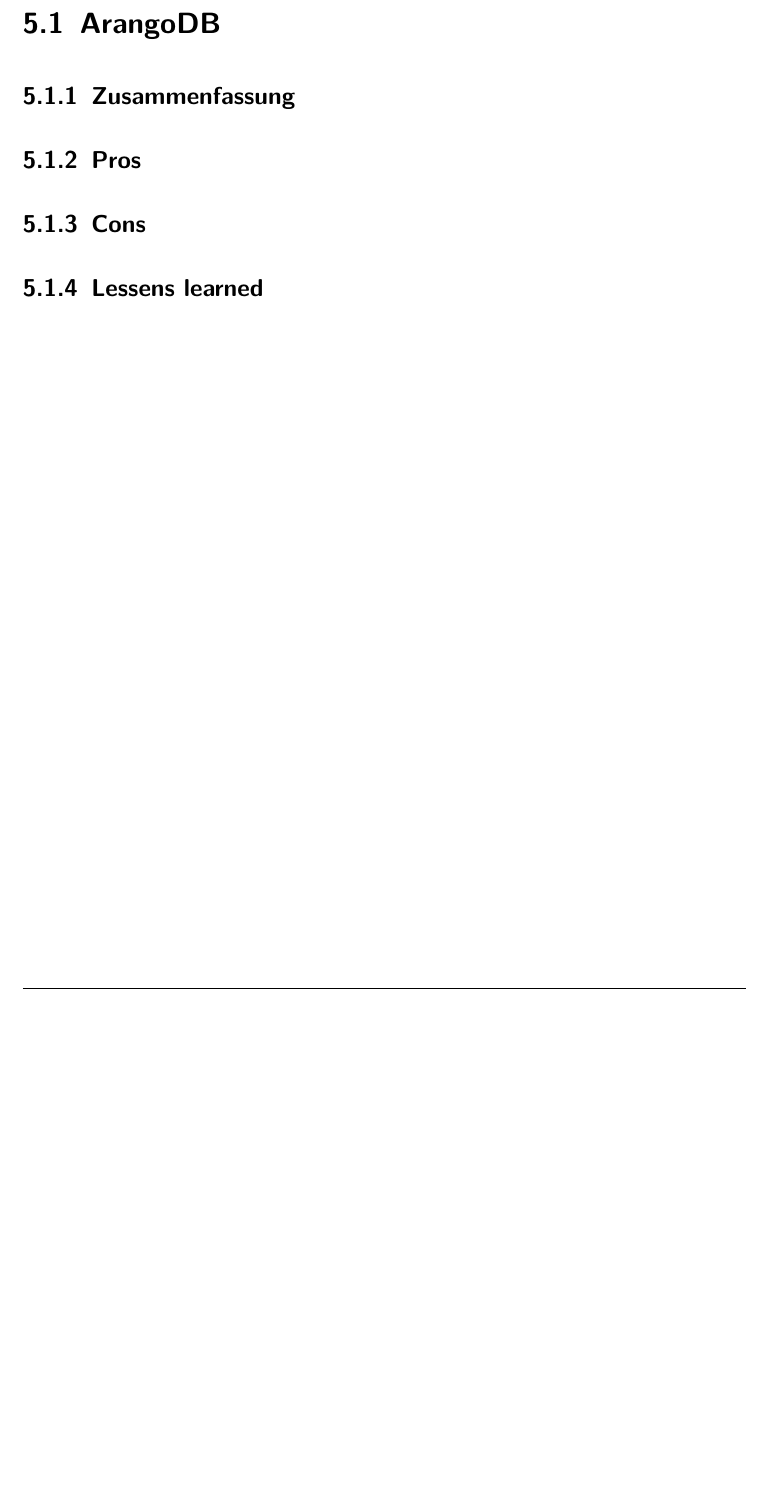
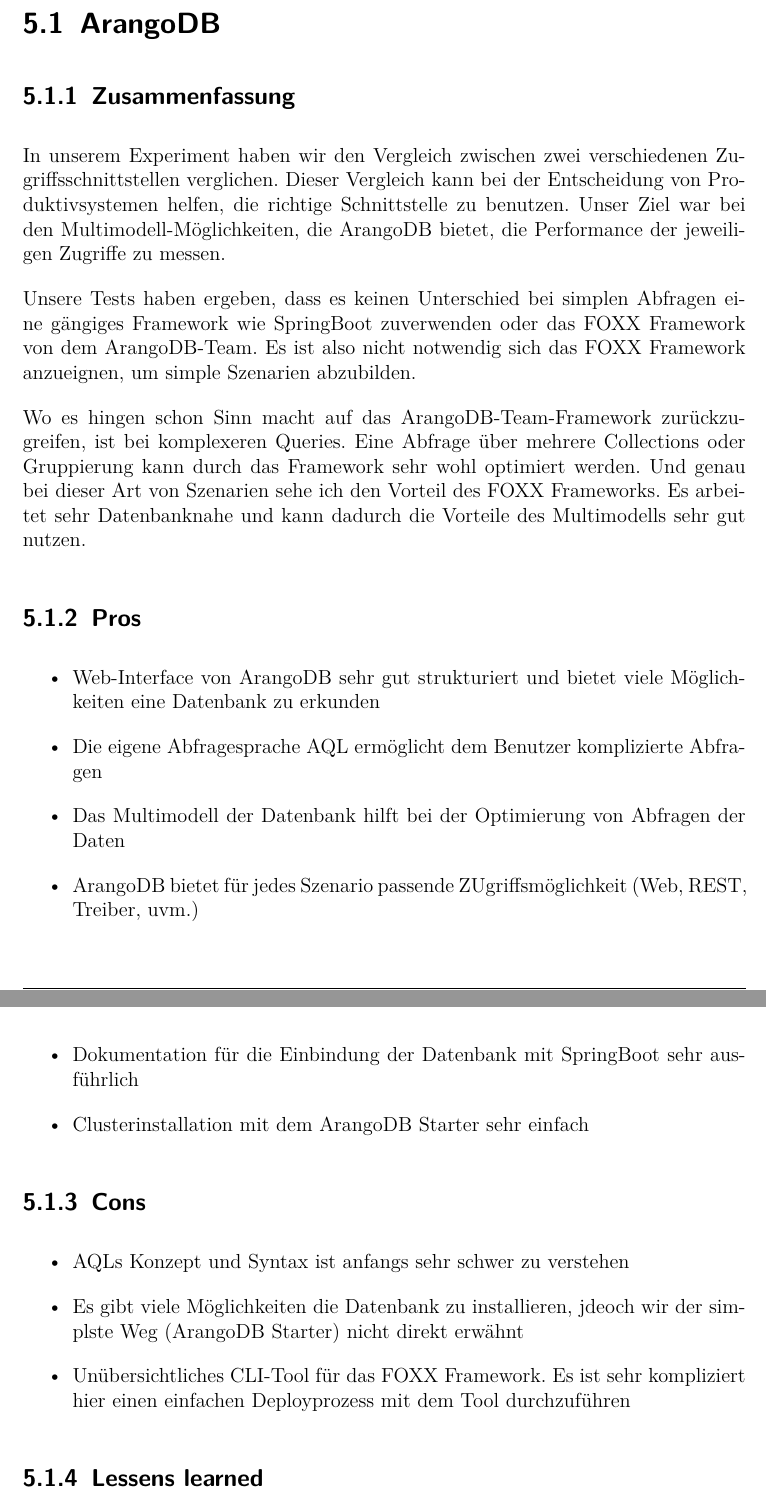
Before and after one commit to tog-leanix/schemalose-db-arangoDB, a LaTeX document (document_TG.tex, which reads chapter5.tex): part of page 30 of 40 before the commit and two parts of pages 30 and 31 of 41 after it, the two joined at a grey line, cut so that both start at the same text, the shorter picture padded with empty space. Compiled offline with pdfLaTeX.

Commit message:
Hinzufügen Fazit

```diff
--- a/chapter5.tex
+++ b/chapter5.tex
@@ -2,9 +2,25 @@
 \section{ArangoDB}
 
 \subsection{Zusammenfassung}
+In unserem Experiment haben wir den Vergleich zwischen zwei verschiedenen Zugriffsschnittstellen verglichen. Dieser Vergleich kann bei der Entscheidung von Produktivsystemen helfen, die richtige Schnittstelle zu benutzen.
+Unser Ziel war bei den Multimodell-Möglichkeiten, die ArangoDB bietet, die Performance der jeweiligen Zugriffe zu messen.
 
+Unsere Tests haben ergeben, dass es keinen Unterschied bei simplen Abfragen eine gängiges Framework wie SpringBoot zuverwenden oder das FOXX Framework von dem ArangoDB-Team. Es ist also nicht notwendig sich das FOXX Framework anzueignen, um simple Szenarien abzubilden.
+
+Wo es hingen schon Sinn macht auf das ArangoDB-Team-Framework zurückzugreifen, ist bei komplexeren Queries. Eine Abfrage über mehrere Collections oder Gruppierung kann durch das Framework sehr wohl optimiert werden. Und genau bei dieser Art von Szenarien sehe ich den Vorteil des FOXX Frameworks. Es arbeitet sehr Datenbanknahe und kann dadurch die Vorteile des Multimodells sehr gut nutzen.
 \subsection{Pros}
-
+\begin{itemize}
+\item Web-Interface von ArangoDB sehr gut strukturiert und bietet viele Möglichkeiten eine Datenbank zu erkunden
+\item Die eigene Abfragesprache \ac{AQL} ermöglicht dem Benutzer komplizierte Abfragen
+\item Das Multimodell der Datenbank hilft bei der Optimierung von Abfragen der Daten
+\item ArangoDB bietet für jedes Szenario passende ZUgriffsmöglichkeit (Web, REST, Treiber, uvm.)
+\item Dokumentation für die Einbindung der Datenbank mit SpringBoot sehr ausführlich
+\item Clusterinstallation mit dem ArangoDB Starter sehr einfach
+\end{itemize}
 \subsection{Cons}
-
+\begin{itemize}
+\item \ac{AQL}s Konzept und Syntax ist anfangs sehr schwer zu verstehen
+\item Es gibt viele Möglichkeiten die Datenbank zu installieren, jdeoch wir der simplste Weg (ArangoDB Starter) nicht direkt erwähnt
+\item Unübersichtliches \ac{CLI}-Tool für das FOXX Framework. Es ist sehr kompliziert hier einen einfachen Deployprozess mit dem Tool  durchzuführen
+\end{itemize}
 \subsection{Lessens learned}
```
Also changed, not shown: chapter5.tex (8 more changed lines).
